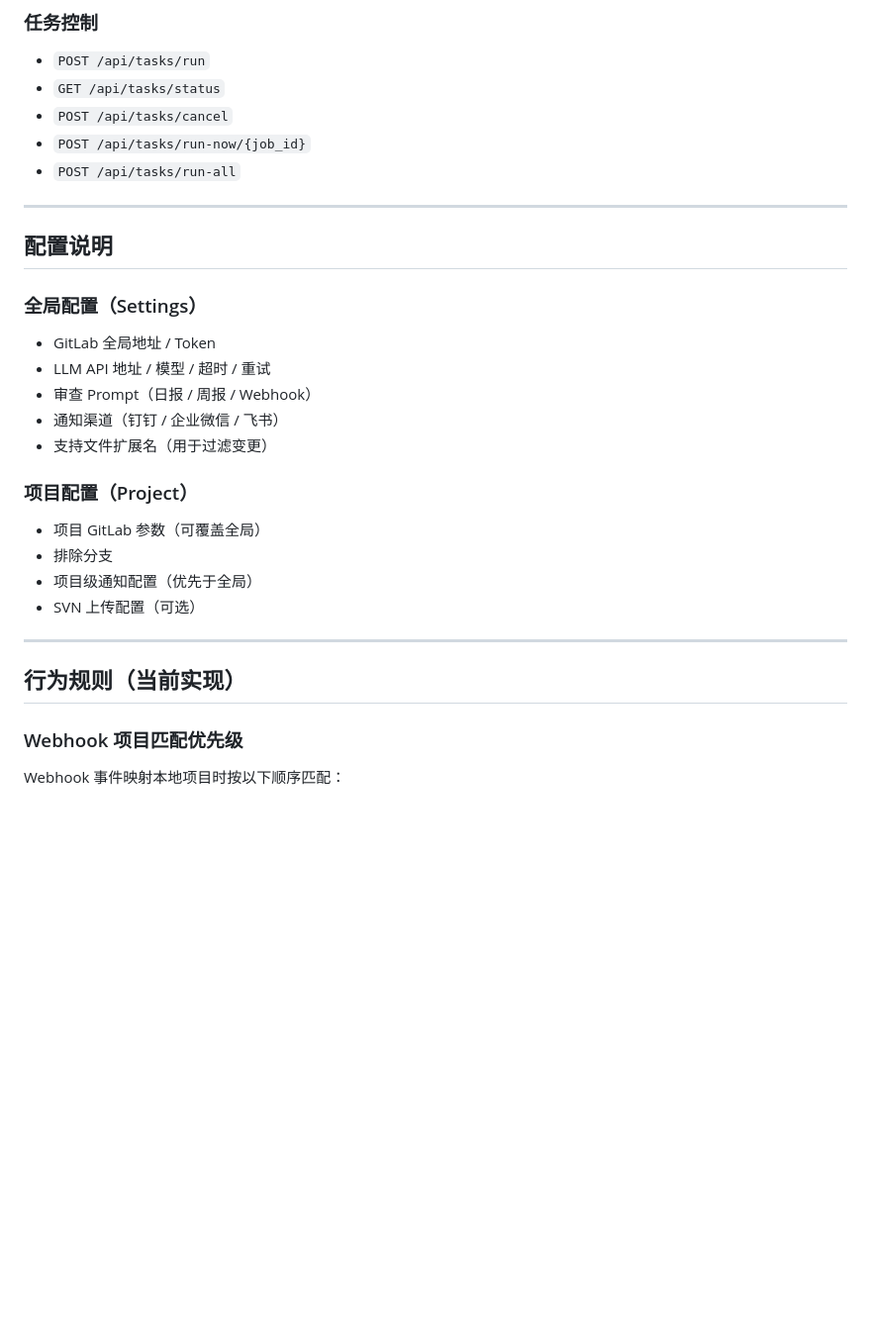
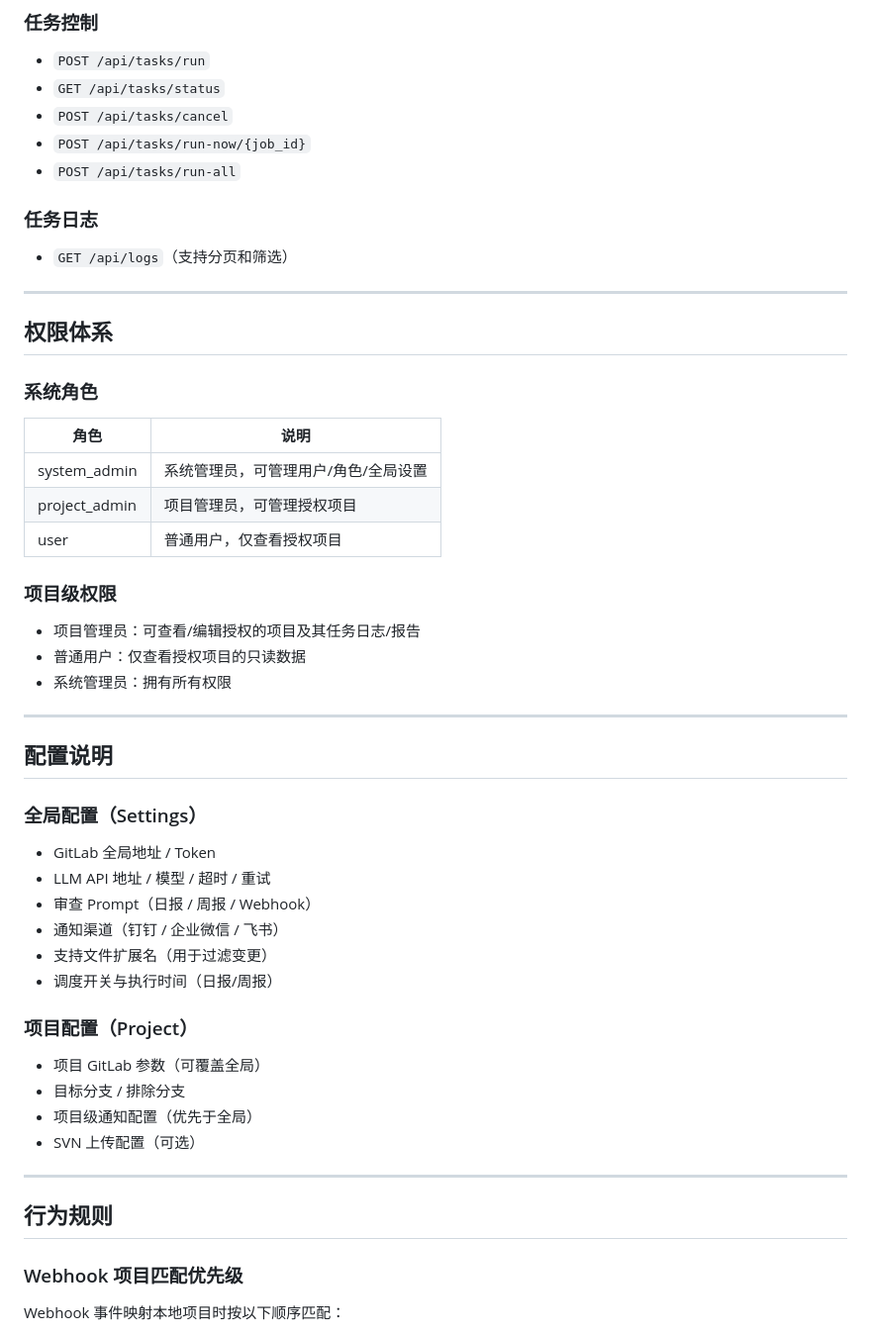
Before and after one commit to zpfenger/gitlab-code-review-tool, a Markdown page: README.md, the part around one of its changes. Shown at 99% size. Rendered like a GitHub page; blank space fills up the shorter version.

```diff
--- a/README.md
+++ b/README.md
@@ -92,6 +165,28 @@ uvicorn app.main:app --host 0.0.0.0 --port 5001 --reload
 - `POST /api/tasks/run-now/{job_id}`
 - `POST /api/tasks/run-all`
 
+### 任务日志
+
+- `GET /api/logs`（支持分页和筛选）
+
+---
+
+## 权限体系
+
+### 系统角色
+
+| 角色 | 说明 |
+|------|------|
+| system_admin | 系统管理员，可管理用户/角色/全局设置 |
+| project_admin | 项目管理员，可管理授权项目 |
+| user | 普通用户，仅查看授权项目 |
+
+### 项目级权限
+
+- 项目管理员：可查看/编辑授权的项目及其任务日志/报告
+- 普通用户：仅查看授权项目的只读数据
+- 系统管理员：拥有所有权限
+
 ---
 
 ## 配置说明
@@ -103,17 +198,18 @@ uvicorn app.main:app --host 0.0.0.0 --port 5001 --reload
 - 审查 Prompt（日报 / 周报 / Webhook）
 - 通知渠道（钉钉 / 企业微信 / 飞书）
 - 支持文件扩展名（用于过滤变更）
+- 调度开关与执行时间（日报/周报）
 
 ### 项目配置（Project）
 
 - 项目 GitLab 参数（可覆盖全局）
-- 排除分支
+- 目标分支 / 排除分支
 - 项目级通知配置（优先于全局）
 - SVN 上传配置（可选）
 
 ---
 
-## 行为规则（当前实现）
+## 行为规则
 
 ### Webhook 项目匹配优先级
 
```
Also changed, not shown: other parts of README.md (+93 -30 lines).
